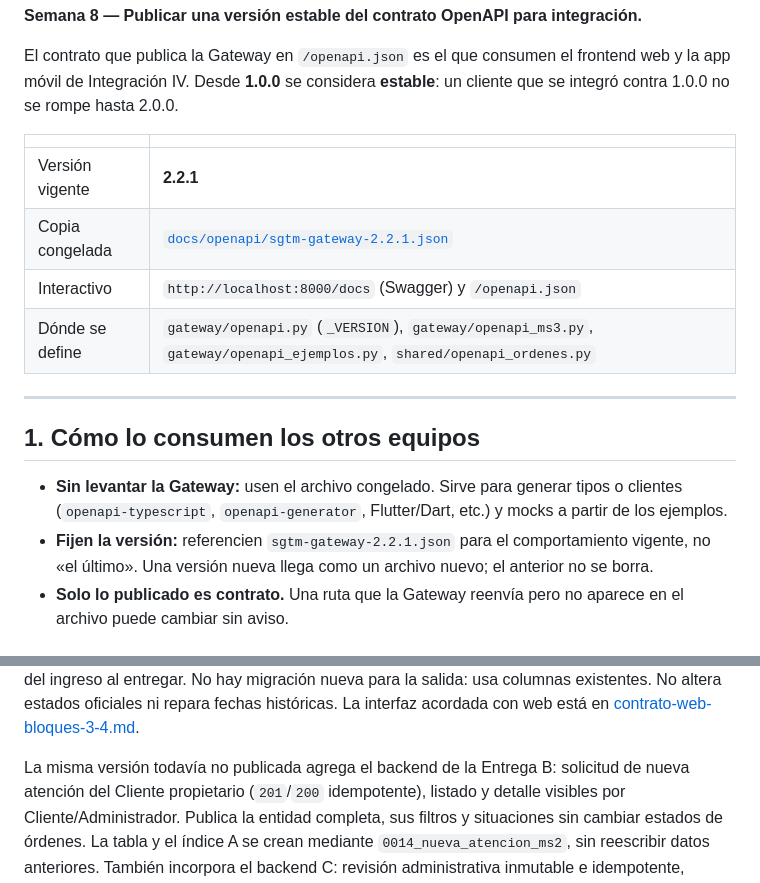
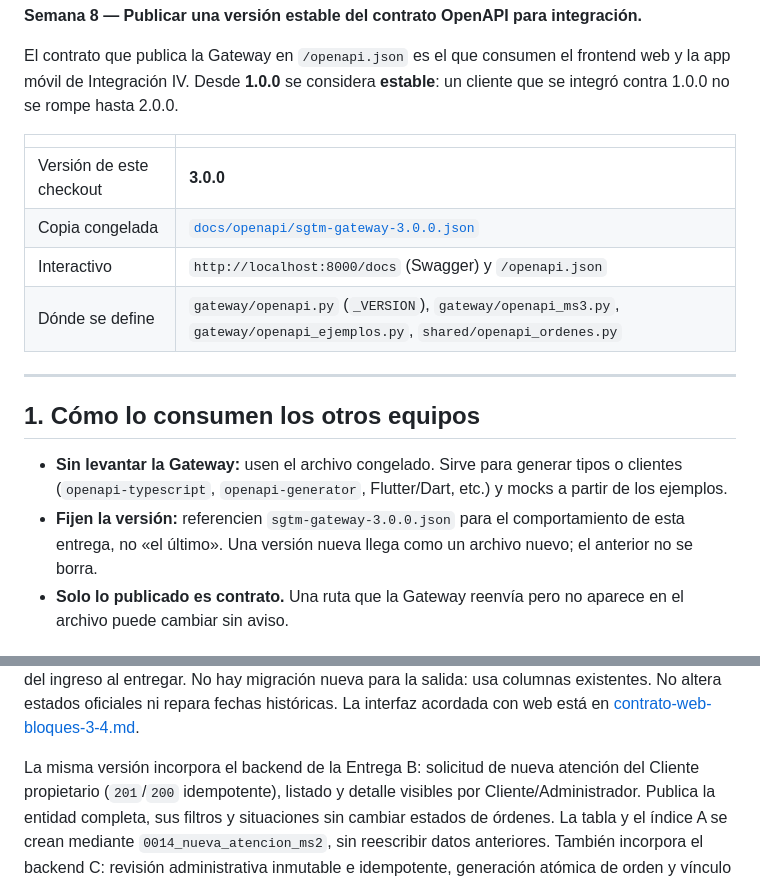
Before and after one commit to Vncmk78/Taller_mecanico_sistematizado, a Markdown page: backend/docs/versionado-contrato-openapi.md, 2 parts joined by grey strips. GitHub-like rendering.

Commit message:
Alinear documentación de la entrega 3.0.0 y sus condiciones de activación

```diff
--- a/backend/docs/versionado-contrato-openapi.md
+++ b/backend/docs/versionado-contrato-openapi.md
@@ -8,8 +8,8 @@ frontend web y la app móvil de Integración IV. Desde **1.0.0** se considera
 
 | | |
 |---|---|
-| Versión vigente | **2.2.1** |
-| Copia congelada | [`docs/openapi/sgtm-gateway-2.2.1.json`](openapi/sgtm-gateway-2.2.1.json) |
+| Versión de este checkout | **3.0.0** |
+| Copia congelada | [`docs/openapi/sgtm-gateway-3.0.0.json`](openapi/sgtm-gateway-3.0.0.json) |
 | Interactivo | `http://localhost:8000/docs` (Swagger) y `/openapi.json` |
 | Dónde se define | `gateway/openapi.py` (`_VERSION`), `gateway/openapi_ms3.py`, `gateway/openapi_ejemplos.py`, `shared/openapi_ordenes.py` |
 
@@ -20,7 +20,7 @@ frontend web y la app móvil de Integración IV. Desde **1.0.0** se considera
 - **Sin levantar la Gateway:** usen el archivo congelado. Sirve para generar
   tipos o clientes (`openapi-typescript`, `openapi-generator`, Flutter/Dart,
   etc.) y mocks a partir de los ejemplos.
-- **Fijen la versión:** referencien `sgtm-gateway-2.2.1.json` para el comportamiento vigente, no «el último».
+- **Fijen la versión:** referencien `sgtm-gateway-3.0.0.json` para el comportamiento de esta entrega, no «el último».
   Una versión nueva llega como un archivo nuevo; el anterior no se borra.
 - **Solo lo publicado es contrato.** Una ruta que la Gateway reenvía pero no
   aparece en el archivo puede cambiar sin aviso.
@@ -77,7 +77,7 @@ No hay migración nueva para la salida: usa columnas existentes. No altera
 estados oficiales ni repara fechas históricas. La interfaz acordada con web
 está en [contrato-web-bloques-3-4.md](contrato-web-bloques-3-4.md).
 
-La misma versión todavía no publicada agrega el backend de la Entrega B:
+La misma versión incorpora el backend de la Entrega B:
 solicitud de nueva atención del Cliente propietario (`201`/`200` idempotente),
 listado y detalle visibles por Cliente/Administrador. Publica la entidad completa,
 sus filtros y situaciones sin cambiar estados de órdenes. La tabla y el índice A
```
Also changed, not shown: backend/docs/contrato-web-bloques-3-4.md (+4 -2 lines), backend/docs/contratos-api-gateway.md (+3 -2 lines).
